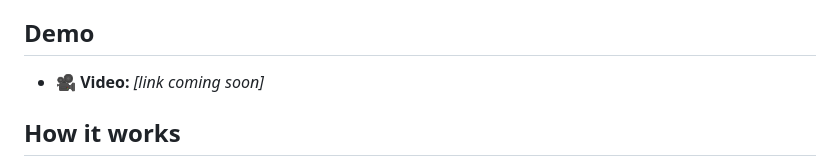
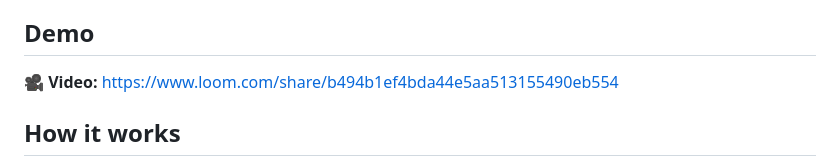
Before and after one commit to FlysonBot/hacktoberfest, a Markdown page: README.md, the part around the change. GitHub-like rendering.

Commit message:
README: add demo video link
Co-Authored-By: Claude Opus 5.5 <noreply@anthropic.com>

```diff
--- a/README.md
+++ b/README.md
@@ -6,7 +6,7 @@ Paste or screenshot a data-structures question (or just ask "how does a stack wo
 
 ## Demo
 
-- 🎥 **Video:** _[link coming soon]_
+🎥 **Video:** https://www.loom.com/share/b494b1ef4bda44e5aa513155490eb554
 
 ## How it works
 
```
